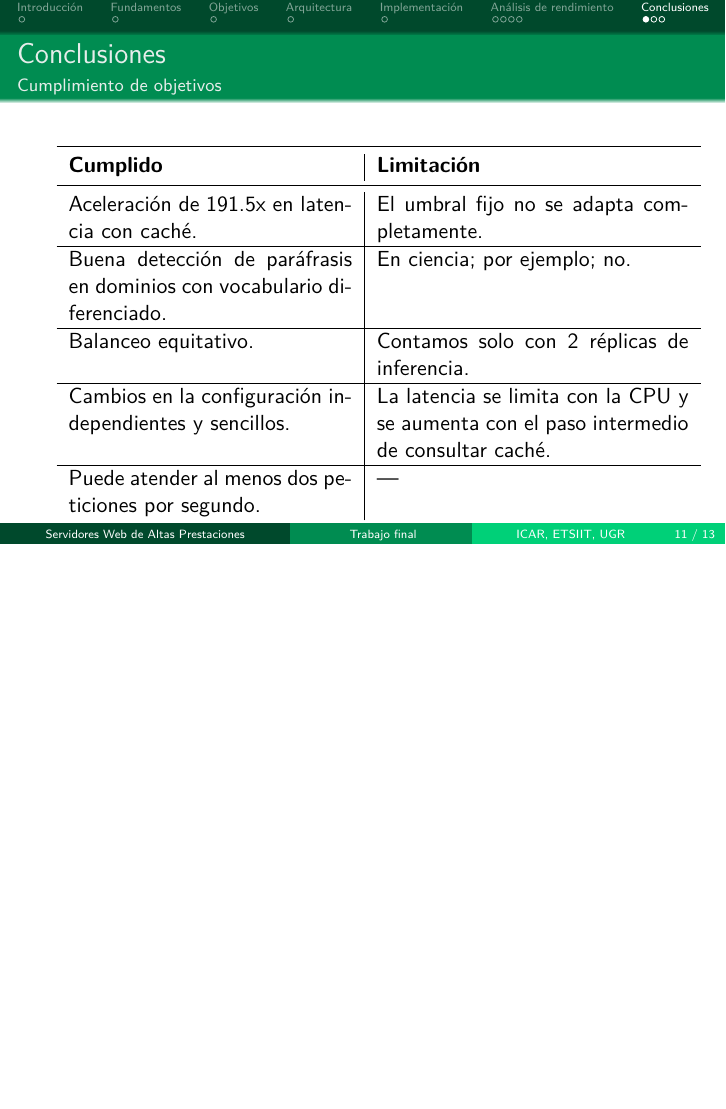
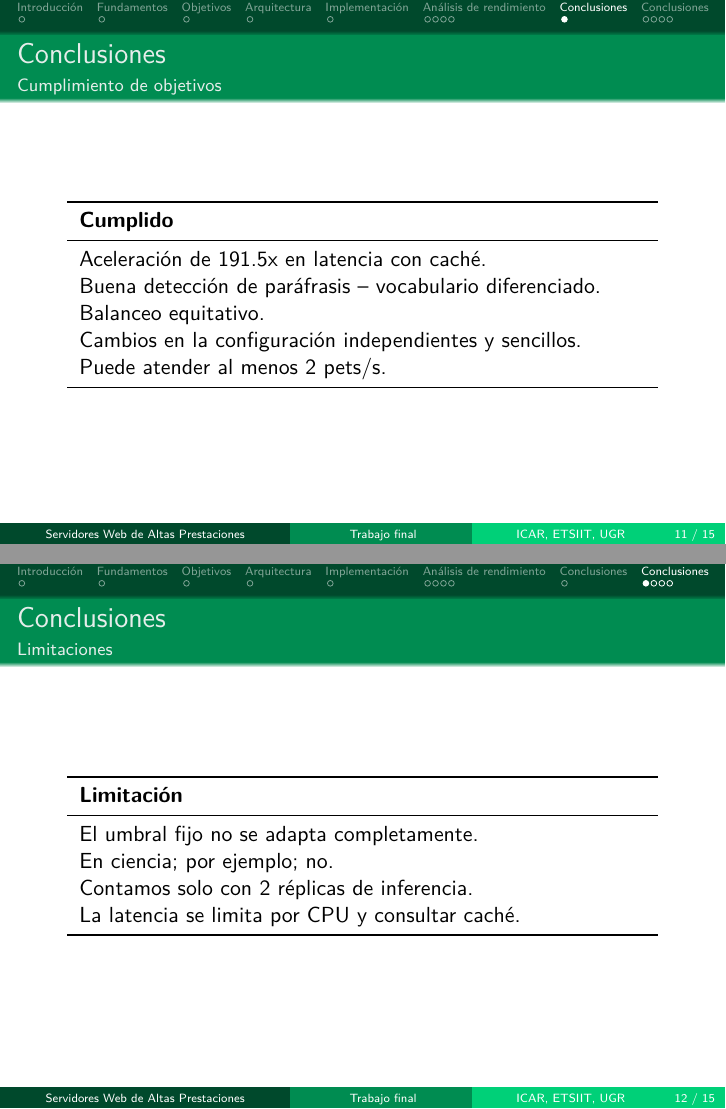
Before and after one commit to GabrielFranciscoSM/scalable_ollama_farm, LaTeX slides (LatexPresentacion/main.tex): page 11 of 13 before the commit and pages 11 and 12 of 15 after it, the two joined at a grey line, the shorter picture padded with empty space. Compiled offline with XeLaTeX; a missing font is replaced by an installed copy or a similar font.

Commit message:
Pequeños cambios (negrita y diapositivas de conclusión)

```diff
--- a/LatexPresentacion/main.tex
+++ b/LatexPresentacion/main.tex
@@ -223,22 +223,41 @@
 \begin{table}[H]
     \centering
 
-    \begin{tabular}{p{5cm}|p{5.5cm}}
+    \begin{tabular}{p{10cm}}
         \toprule
-        \textbf{Cumplido} & \textbf{Limitación}  \\
+        \textbf{Cumplido}  \\
         \midrule
-        Aceleración de 191.5x en latencia con caché. & El umbral fijo no se adapta completamente.\\ \hline
-        Buena detección de paráfrasis en dominios con vocabulario diferenciado.  & En ciencia; por ejemplo; no.    \\ \hline
-        Balanceo equitativo.  & Contamos solo con 2 réplicas de inferencia.   \\ \hline
-        Cambios en la configuración independientes y sencillos. & La latencia se limita con la CPU y se aumenta con el paso intermedio de consultar caché. \\ \hline
-        Puede atender al menos dos peticiones por segundo. & ---  \\
+        Aceleración de 191.5x en latencia con caché. \\
+        Buena detección de paráfrasis -- vocabulario diferenciado.   \\
+        Balanceo equitativo. \\
+        Cambios en la configuración independientes y sencillos. \\
+        Puede atender al menos 2 pets/s. \\
         \bottomrule
     \end{tabular}
 
 \end{table}
 \end{frame}
 
-\begin{frame}{Conclusiones}{Trabajo futuro}
+\section{Conclusiones}
+\begin{frame}{Conclusiones}{Limitaciones}
+\begin{table}[H]
+    \centering
+
+    \begin{tabular}{p{10cm}}
+        \toprule
+        \textbf{Limitación}  \\
+        \midrule
+        El umbral fijo no se adapta completamente.\\
+        En ciencia; por ejemplo; no.    \\
+        Contamos solo con 2 réplicas de inferencia.   \\
+        La latencia se limita por CPU y consultar caché. \\
+        \bottomrule
+    \end{tabular}
+
+\end{table}
+\end{frame}
+
+\begin{frame}{Conclusiones}{Trabajo futuro I}
 \begin{itemize}
     \item Umbral adaptativo.
     \item Caché multinivel.
```
Also changed, not shown: LatexSwadFinal/contenido.tex (+8 -8 lines), LatexPresentacion/main.pdf, LatexSwadFinal/main.bbl (added), LatexSwadFinal/main.pdf, LatexPresentacion/main.tex (5 more changed lines), 22 other files.
